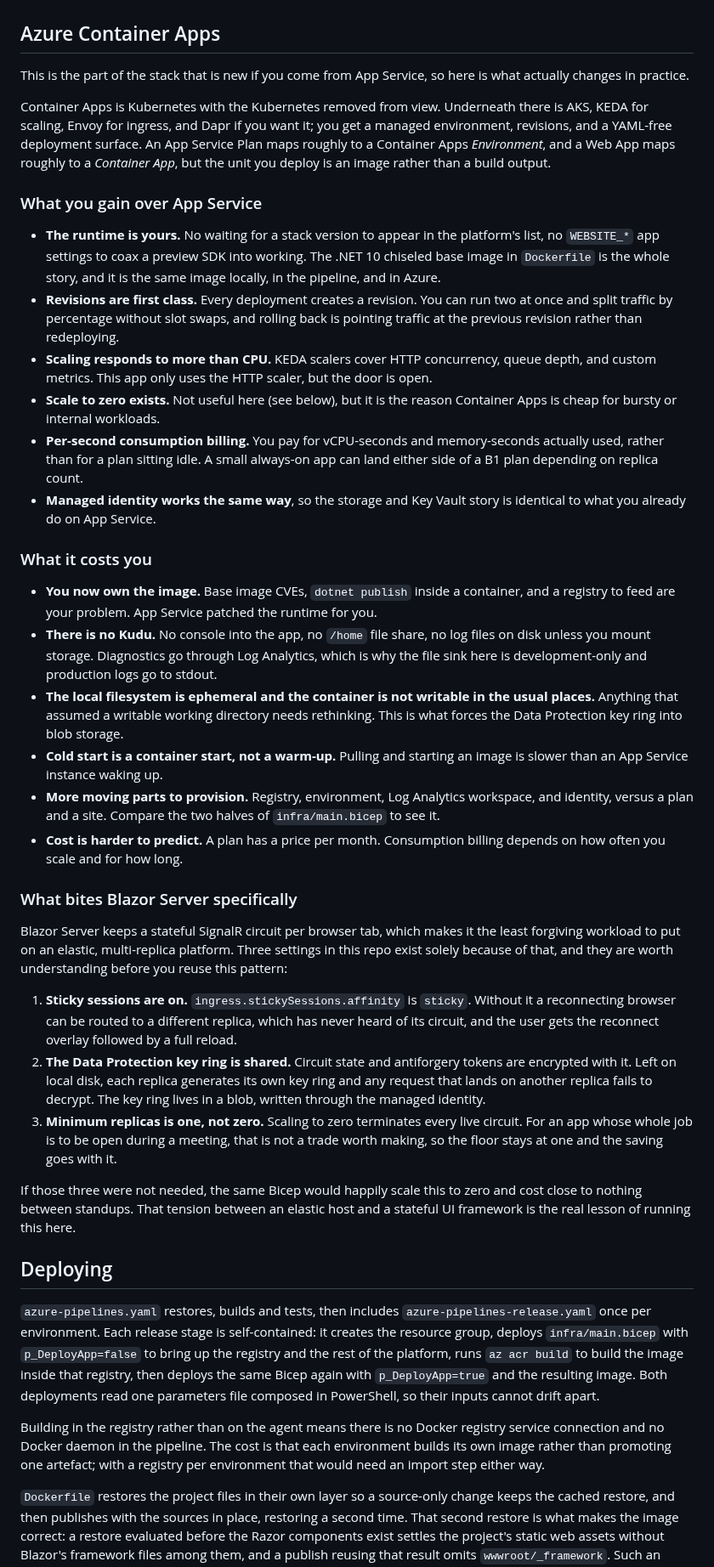
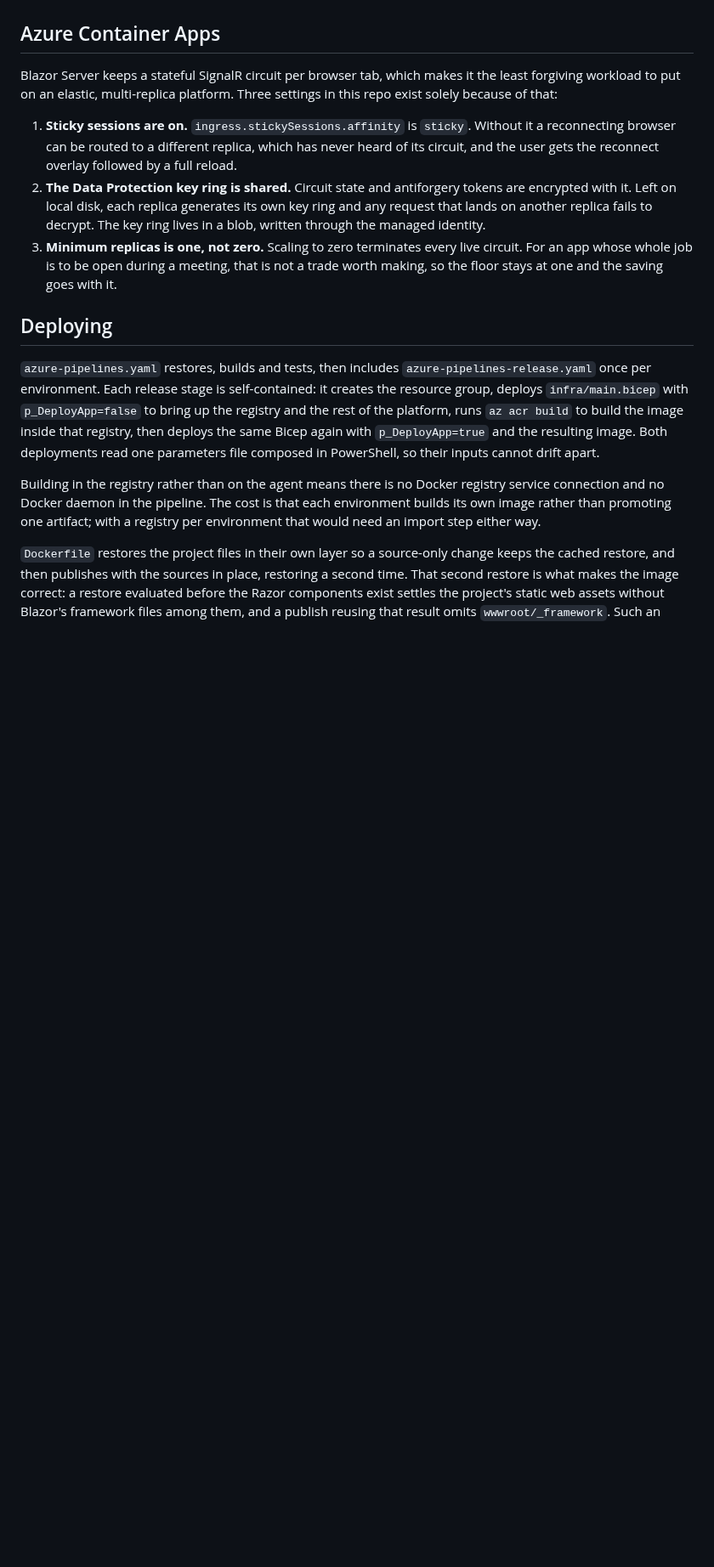
Before and after one commit to geekfog/StandFast, a Markdown page: README.md, the part around one of its changes. Shown at 85% size. Drawn GitHub-style; blank space fills up the shorter version.

```diff
--- a/README.md
+++ b/README.md
@@ -470,43 +470,17 @@ Two deployment details matter:
 
 ## Azure Container Apps
 
-This is the part of the stack that is new if you come from App Service, so here is what actually changes in practice.
-
-Container Apps is Kubernetes with the Kubernetes removed from view. Underneath there is AKS, KEDA for scaling, Envoy for ingress, and Dapr if you want it; you get a managed environment, revisions, and a YAML-free deployment surface. An App Service Plan maps roughly to a Container Apps *Environment*, and a Web App maps roughly to a *Container App*, but the unit you deploy is an image rather than a build output.
-
-### What you gain over App Service
-
-- **The runtime is yours.** No waiting for a stack version to appear in the platform's list, no `WEBSITE_*` app settings to coax a preview SDK into working. The .NET 10 chiseled base image in `Dockerfile` is the whole story, and it is the same image locally, in the pipeline, and in Azure.
-- **Revisions are first class.** Every deployment creates a revision. You can run two at once and split traffic by percentage without slot swaps, and rolling back is pointing traffic at the previous revision rather than redeploying.
-- **Scaling responds to more than CPU.** KEDA scalers cover HTTP concurrency, queue depth, and custom metrics. This app only uses the HTTP scaler, but the door is open.
-- **Scale to zero exists.** Not useful here (see below), but it is the reason Container Apps is cheap for bursty or internal workloads.
-- **Per-second consumption billing.** You pay for vCPU-seconds and memory-seconds actually used, rather than for a plan sitting idle. A small always-on app can land either side of a B1 plan depending on replica count.
-- **Managed identity works the same way**, so the storage and Key Vault story is identical to what you already do on App Service.
-
-### What it costs you
-
-- **You now own the image.** Base image CVEs, `dotnet publish` inside a container, and a registry to feed are your problem. App Service patched the runtime for you.
-- **There is no Kudu.** No console into the app, no `/home` file share, no log files on disk unless you mount storage. Diagnostics go through Log Analytics, which is why the file sink here is development-only and production logs go to stdout.
-- **The local filesystem is ephemeral and the container is not writable in the usual places.** Anything that assumed a writable working directory needs rethinking. This is what forces the Data Protection key ring into blob storage.
-- **Cold start is a container start, not a warm-up.** Pulling and starting an image is slower than an App Service instance waking up.
-- **More moving parts to provision.** Registry, environment, Log Analytics workspace, and identity, versus a plan and a site. Compare the two halves of `infra/main.bicep` to see it.
-- **Cost is harder to predict.** A plan has a price per month. Consumption billing depends on how often you scale and for how long.
-
-### What bites Blazor Server specifically
-
-Blazor Server keeps a stateful SignalR circuit per browser tab, which makes it the least forgiving workload to put on an elastic, multi-replica platform. Three settings in this repo exist solely because of that, and they are worth understanding before you reuse this pattern:
+Blazor Server keeps a stateful SignalR circuit per browser tab, which makes it the least forgiving workload to put on an elastic, multi-replica platform. Three settings in this repo exist solely because of that:
 
 1. **Sticky sessions are on.** `ingress.stickySessions.affinity` is `sticky`. Without it a reconnecting browser can be routed to a different replica, which has never heard of its circuit, and the user gets the reconnect overlay followed by a full reload.
 2. **The Data Protection key ring is shared.** Circuit state and antiforgery tokens are encrypted with it. Left on local disk, each replica generates its own key ring and any request that lands on another replica fails to decrypt. The key ring lives in a blob, written through the managed identity.
 3. **Minimum replicas is one, not zero.** Scaling to zero terminates every live circuit. For an app whose whole job is to be open during a meeting, that is not a trade worth making, so the floor stays at one and the saving goes with it.
 
-If those three were not needed, the same Bicep would happily scale this to zero and cost close to nothing between standups. That tension between an elastic host and a stateful UI framework is the real lesson of running this here.
-
 ## Deploying
 
 `azure-pipelines.yaml` restores, builds and tests, then includes `azure-pipelines-release.yaml` once per environment. Each release stage is self-contained: it creates the resource group, deploys `infra/main.bicep` with `p_DeployApp=false` to bring up the registry and the rest of the platform, runs `az acr build` to build the image inside that registry, then deploys the same Bicep again with `p_DeployApp=true` and the resulting image. Both deployments read one parameters file composed in PowerShell, so their inputs cannot drift apart.
 
-Building in the registry rather than on the agent means there is no Docker registry service connection and no Docker daemon in the pipeline. The cost is that each environment builds its own image rather than promoting one artefact; with a registry per environment that would need an import step either way.
+Building in the registry rather than on the agent means there is no Docker registry service connection and no Docker daemon in the pipeline. The cost is that each environment builds its own image rather than promoting one artifact; with a registry per environment that would need an import step either way.
 
 `Dockerfile` restores the project files in their own layer so a source-only change keeps the cached restore, and then publishes with the sources in place, restoring a second time. That second restore is what makes the image correct: a restore evaluated before the Razor components exist settles the project's static web assets without Blazor's framework files among them, and a publish reusing that result omits `wwwroot/_framework`. Such an image serves every page, stylesheet and package asset while returning 404 for `blazor.web.js`, which renders the app and leaves it unable to respond to a click. Nothing else about it looks wrong, which is why the build asserts that file exists.
 
```
Also changed, not shown: other parts of README.md (+61 -59 lines), .readme/screen-001.png (added).
